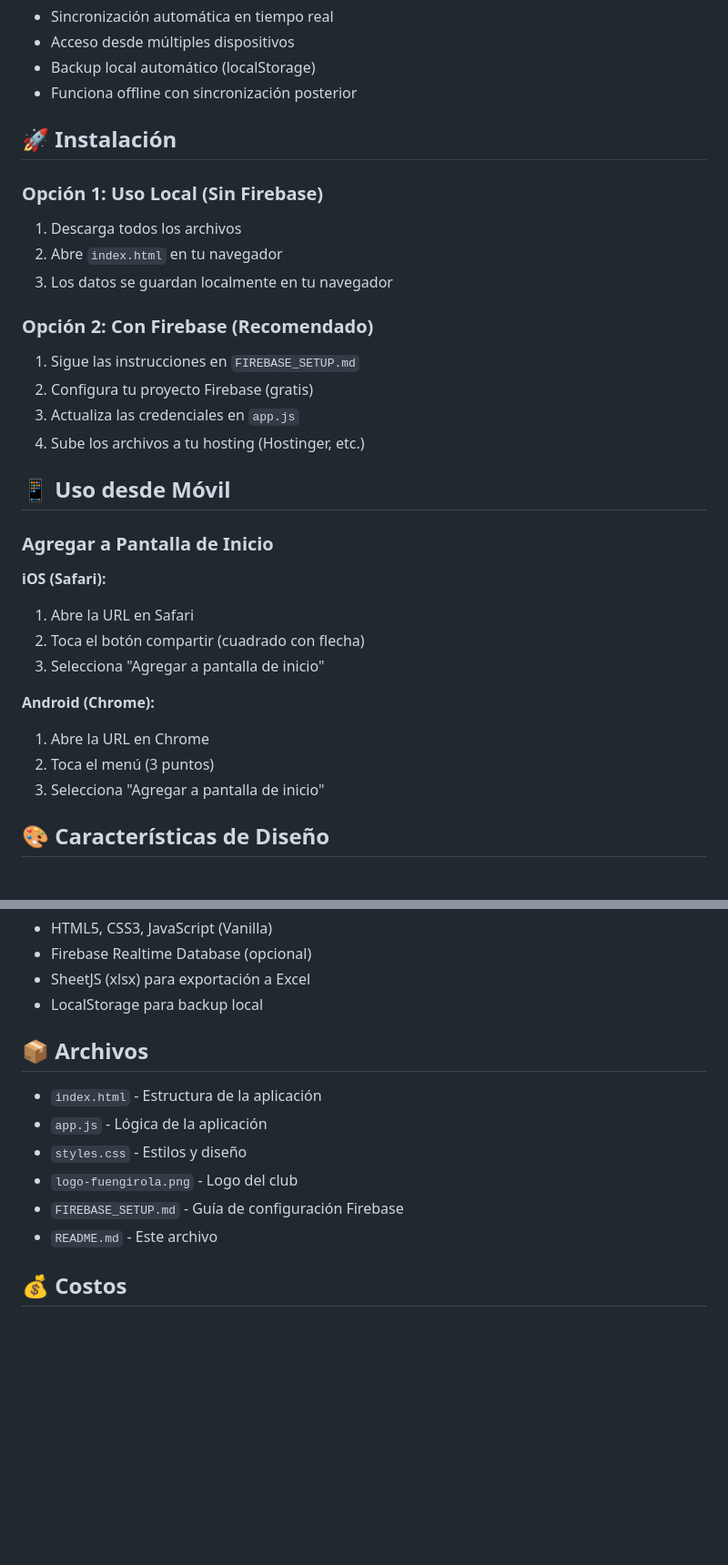
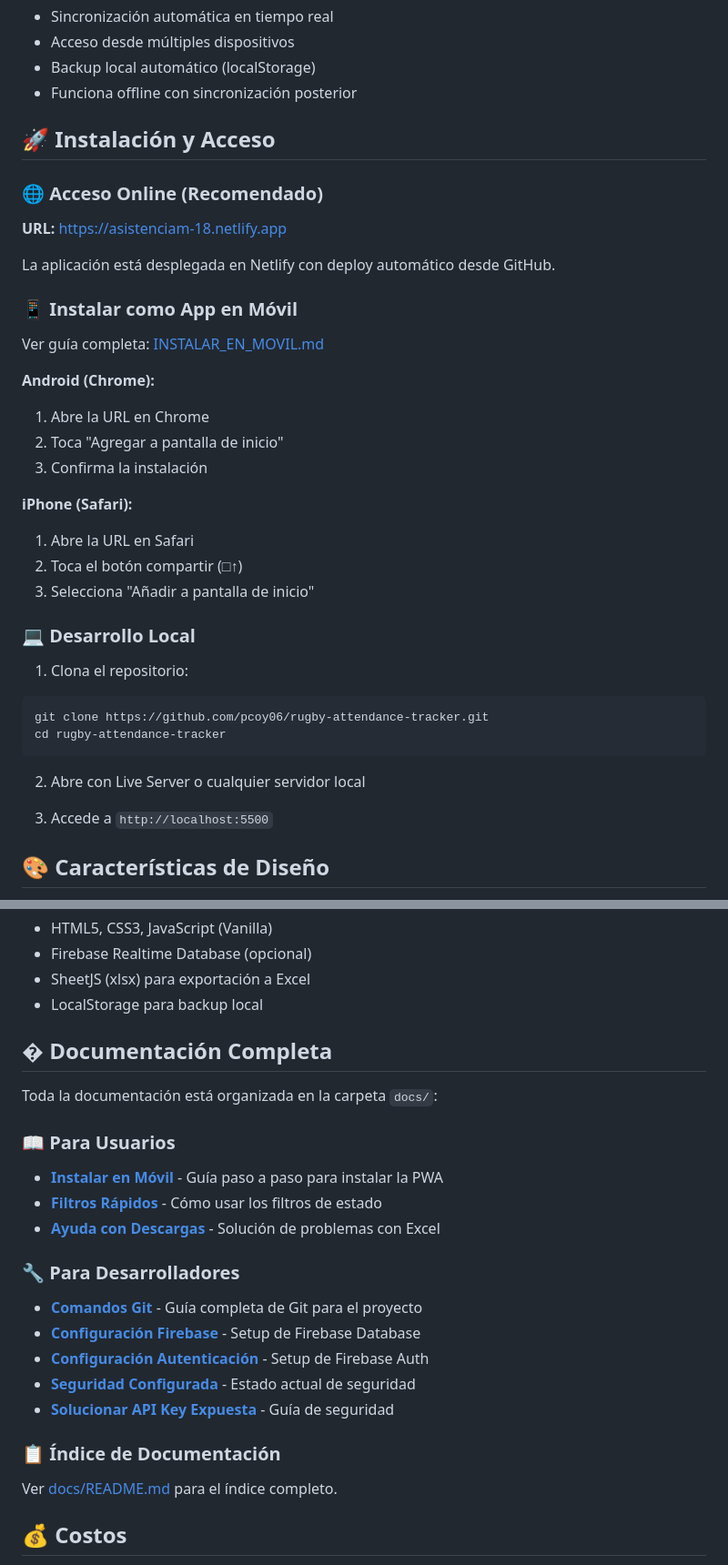
Before and after one commit to pcoy06/rugby-attendance-tracker, a Markdown page: README.md, 2 parts joined by grey strips. Shown at 91% size. Rendered like a GitHub page; blank space fills up the shorter version.

Commit message:
Actualicé README con documentación completa

````diff
--- a/README.md
+++ b/README.md
@@ -37,31 +53,36 @@ Aplicación web moderna para el seguimiento de asistencia del equipo de rugby Fu
 - Backup local automático (localStorage)
 - Funciona offline con sincronización posterior
 
-## 🚀 Instalación
+## 🚀 Instalación y Acceso
 
-### Opción 1: Uso Local (Sin Firebase)
-1. Descarga todos los archivos
-2. Abre `index.html` en tu navegador
-3. Los datos se guardan localmente en tu navegador
+### 🌐 Acceso Online (Recomendado)
+**URL:** https://asistenciam-18.netlify.app
 
-### Opción 2: Con Firebase (Recomendado)
-1. Sigue las instrucciones en `FIREBASE_SETUP.md`
-2. Configura tu proyecto Firebase (gratis)
-3. Actualiza las credenciales en `app.js`
-4. Sube los archivos a tu hosting (Hostinger, etc.)
+La aplicación está desplegada en Netlify con deploy automático desde GitHub.
 
-## 📱 Uso desde Móvil
-
-### Agregar a Pantalla de Inicio
-**iOS (Safari):**
-1. Abre la URL en Safari
-2. Toca el botón compartir (cuadrado con flecha)
-3. Selecciona "Agregar a pantalla de inicio"
+### 📱 Instalar como App en Móvil
+Ver guía completa: [INSTALAR_EN_MOVIL.md](docs/INSTALAR_EN_MOVIL.md)
 
 **Android (Chrome):**
 1. Abre la URL en Chrome
-2. Toca el menú (3 puntos)
-3. Selecciona "Agregar a pantalla de inicio"
+2. Toca "Agregar a pantalla de inicio"
+3. Confirma la instalación
+
+**iPhone (Safari):**
+1. Abre la URL en Safari
+2. Toca el botón compartir (□↑)
+3. Selecciona "Añadir a pantalla de inicio"
+
+### 💻 Desarrollo Local
+1. Clona el repositorio:
+```bash
+git clone https://github.com/pcoy06/rugby-attendance-tracker.git
+cd rugby-attendance-tracker
+```
+
+2. Abre con Live Server o cualquier servidor local
+
+3. Accede a `http://localhost:5500`
 
 ## 🎨 Características de Diseño
 
@@ -103,14 +124,24 @@ Edita `DEFAULT_ROSTER` en `app.js` para cambiar la lista inicial de jugadores.
 - SheetJS (xlsx) para exportación a Excel
 - LocalStorage para backup local
 
-## 📦 Archivos
+## � Documentación Completa
 
-- `index.html` - Estructura de la aplicación
-- `app.js` - Lógica de la aplicación
-- `styles.css` - Estilos y diseño
-- `logo-fuengirola.png` - Logo del club
-- `FIREBASE_SETUP.md` - Guía de configuración Firebase
-- `README.md` - Este archivo
+Toda la documentación está organizada en la carpeta `docs/`:
+
+### 📖 Para Usuarios
+- **[Instalar en Móvil](docs/INSTALAR_EN_MOVIL.md)** - Guía paso a paso para instalar la PWA
+- **[Filtros Rápidos](docs/FILTROS_RAPIDOS.md)** - Cómo usar los filtros de estado
+- **[Ayuda con Descargas](docs/AYUDA_DESCARGAS.md)** - Solución de problemas con Excel
+
+### 🔧 Para Desarrolladores
+- **[Comandos Git](GIT_COMMANDS.md)** - Guía completa de Git para el proyecto
+- **[Configuración Firebase](docs/FIREBASE_SETUP.md)** - Setup de Firebase Database
+- **[Configuración Autenticación](docs/AUTHENTICATION_SETUP.md)** - Setup de Firebase Auth
+- **[Seguridad Configurada](docs/SEGURIDAD_CONFIGURADA.md)** - Estado actual de seguridad
+- **[Solucionar API Key Expuesta](docs/SOLUCIONAR_API_KEY_EXPUESTA.md)** - Guía de seguridad
+
+### 📋 Índice de Documentación
+Ver [docs/README.md](docs/README.md) para el índice completo.
 
 ## 💰 Costos
 
````
Also changed, not shown: other parts of README.md (+29 -5 lines).
